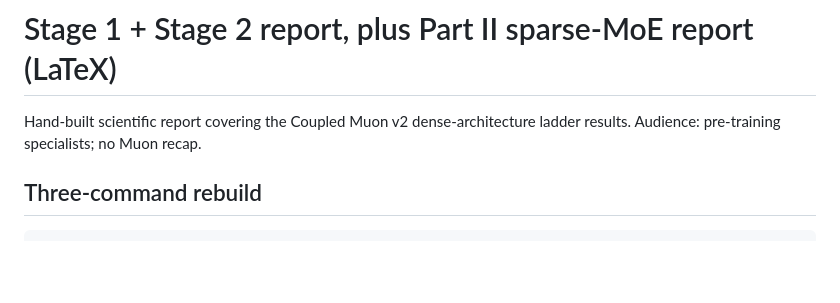
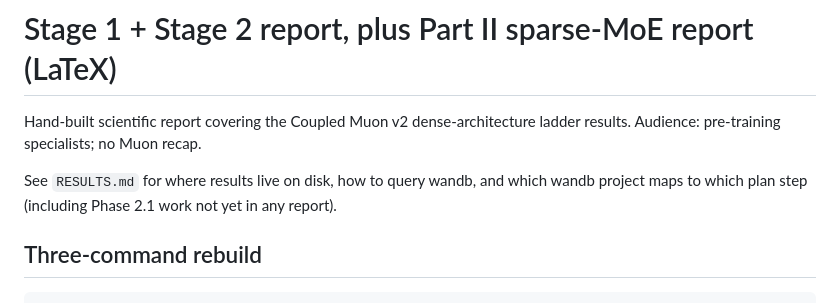
Before and after one commit to setsuna113/coupled-muon-nanogpt, a Markdown page: docs/README.md, the part around the change. GitHub-like rendering; blank space fills up the shorter version.

```diff
--- a/docs/README.md
+++ b/docs/README.md
@@ -2,6 +2,10 @@
 
 Hand-built scientific report covering the Coupled Muon v2 dense-architecture
 ladder results. Audience: pre-training specialists; no Muon recap.
+
+See `RESULTS.md` for where results live on disk, how to query wandb, and which
+wandb project maps to which plan step (including Phase 2.1 work not yet in any
+report).
 
 ## Three-command rebuild
 
```
Also changed, not shown: docs/RESULTS.md (added, +182 -0 lines).
